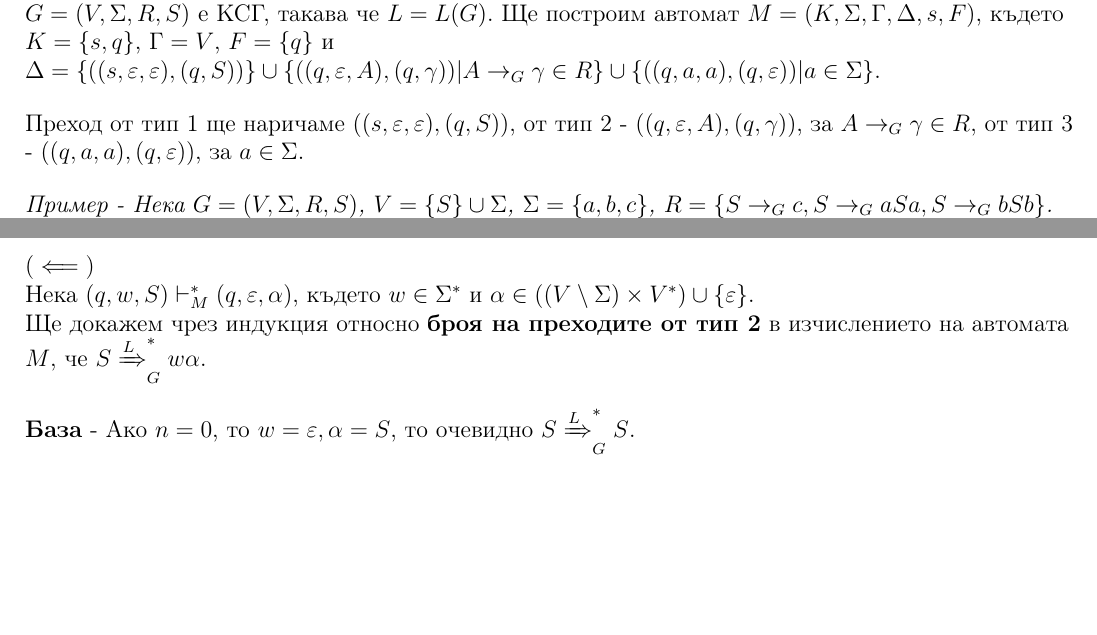
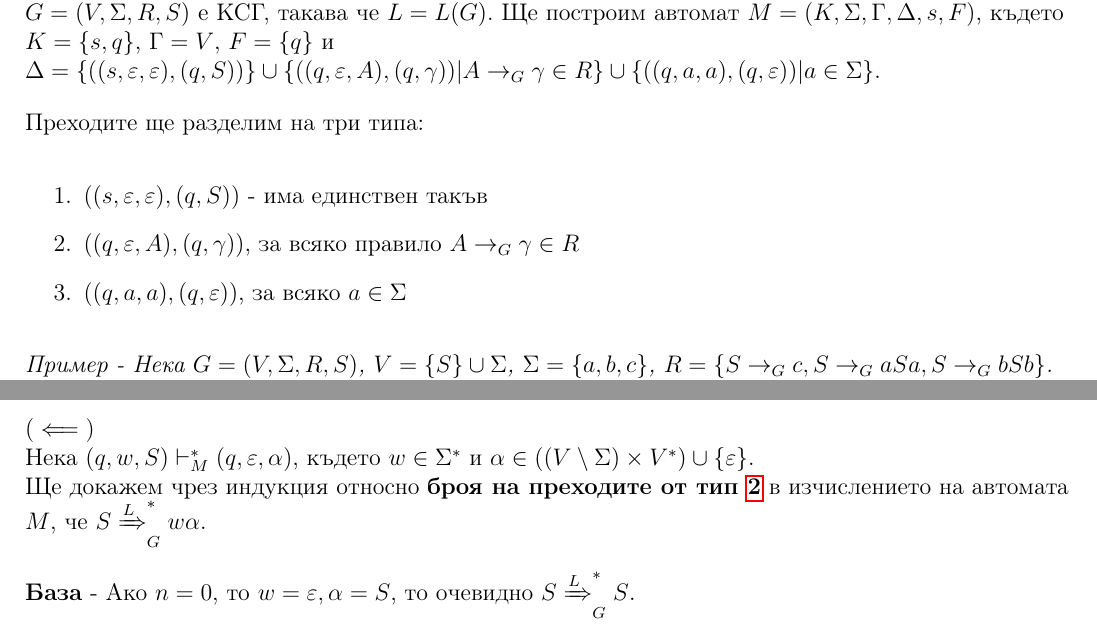
Before and after one commit to kosyonikolov/FinalStupidty2021, a LaTeX document (4/grammars_languages_and_stack_automata.tex): two parts of pages 7 and 8 of 10, joined at a grey line, cut so that both start at the same text, the shorter picture padded with empty space. Compiled offline with pdfLaTeX.

Commit message:
add reference to transition type

```diff
--- a/4/grammars_languages_and_stack_automata.tex
+++ b/4/grammars_languages_and_stack_automata.tex
@@ -293,7 +293,12 @@ $((q, u, a), (p, \varepsilon))$ - pop.
 
 Ще докажем, че щом $L$ е КСЕ, то $L$ се разпознава от някой стеков автомат. За целта нека $G = (V, \Sigma, R, S)$ е КСГ, такава че $L = L(G)$. Ще построим автомат $M = (K, \Sigma, \Gamma, \Delta, s, F)$, където $K = \{s, q\}$, $\Gamma = V$, $F = \{q\}$ и $\Delta = \{((s, \varepsilon, \varepsilon), (q, S))\} \cup \{((q, \varepsilon, A), (q, \gamma)) | A \to_G \gamma \in R\} \cup \{((q, a, a), (q, \varepsilon)) | a \in \Sigma\}$.
 
-Преход от тип 1 ще наричаме $((s, \varepsilon, \varepsilon), (q, S))$, от тип 2 - $((q, \varepsilon, A), (q, \gamma))$, за $ A \to_G \gamma \in R$, от тип 3 - $((q, a, a), (q, \varepsilon))$, за $a \in \Sigma$.
+Преходите ще разделим на три типа:
+\begin{enumerate}
+    \item $((s, \varepsilon, \varepsilon), (q, S))$ - има единствен такъв
+    \item \label{transition_type:two} $((q, \varepsilon, A), (q, \gamma))$, за всяко правило $ A \to_G \gamma \in R$
+    \item $((q, a, a), (q, \varepsilon))$, за всяко $a \in \Sigma$
+\end{enumerate}
 
 \textit{Пример - Нека $G = (V, \Sigma, R, S)$, $V = \{S\} \cup \Sigma$, $\Sigma = \{a, b, c\}$, $R = \{S \to_G c, S \to_G aSa, S \to_G bSb\}$.} \\
 \textit{Очевидно $L(G) = \{wcw^R | w \in \{a, b\}^*\}$}. \\
@@ -350,7 +355,7 @@ $(q, xy, S) \overset{[1]}{\vdash_M^*} (q, y, A\beta) \overset{[2]}{\vdash_M} (q,
 
 ($\impliedby$) \\
 Нека $(q, w, S) \vdash_M^* (q, \varepsilon, \alpha)$, където $w \in \Sigma^*$ и $\alpha \in ((V \setminus \Sigma) \times V^*) \cup \{\varepsilon\}$. \\
-Ще докажем чрез индукция относно \textbf{броя на преходите от тип 2} в изчислението на автомата $M$, че $S \xRightarrow[]{L}_G^* w\alpha$.
+Ще докажем чрез индукция относно \textbf{броя на преходите от тип \ref{transition_type:two}} в изчислението на автомата $M$, че $S \xRightarrow[]{L}_G^* w\alpha$.
 
 \textbf{База} - Ако $n = 0$, то $w = \varepsilon, \alpha = S$, то очевидно $S \xRightarrow[]{L}_G^* S$.
 
```
